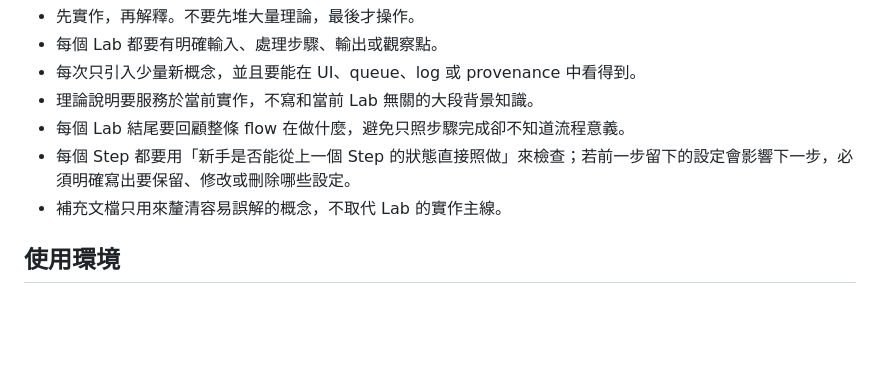
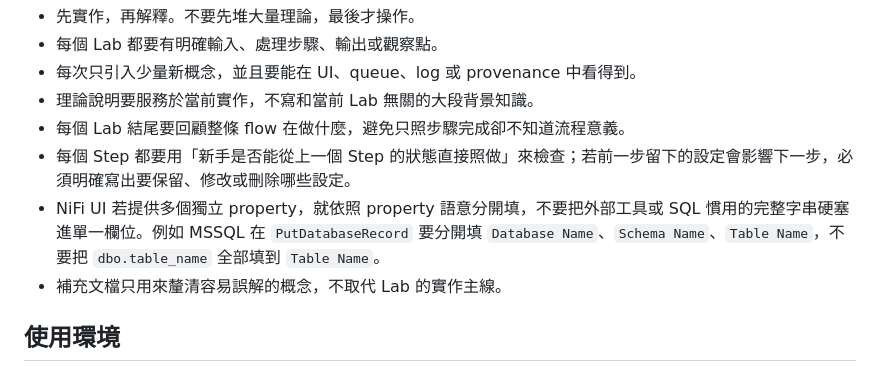
Before and after one commit to Ting-s515/nifi-training, a Markdown page: docs/nifi-training/README.md, the part around the change. Drawn GitHub-style; blank space fills up the shorter version.

Commit message:
docs: add nifi property mapping rule

```diff
--- a/docs/nifi-training/README.md
+++ b/docs/nifi-training/README.md
@@ -18,6 +18,7 @@
 - 理論說明要服務於當前實作，不寫和當前 Lab 無關的大段背景知識。
 - 每個 Lab 結尾要回顧整條 flow 在做什麼，避免只照步驟完成卻不知道流程意義。
 - 每個 Step 都要用「新手是否能從上一個 Step 的狀態直接照做」來檢查；若前一步留下的設定會影響下一步，必須明確寫出要保留、修改或刪除哪些設定。
+- NiFi UI 若提供多個獨立 property，就依照 property 語意分開填，不要把外部工具或 SQL 慣用的完整字串硬塞進單一欄位。例如 MSSQL 在 `PutDatabaseRecord` 要分開填 `Database Name`、`Schema Name`、`Table Name`，不要把 `dbo.table_name` 全部填到 `Table Name`。
 - 補充文檔只用來釐清容易誤解的概念，不取代 Lab 的實作主線。
 
 ## 使用環境
```
